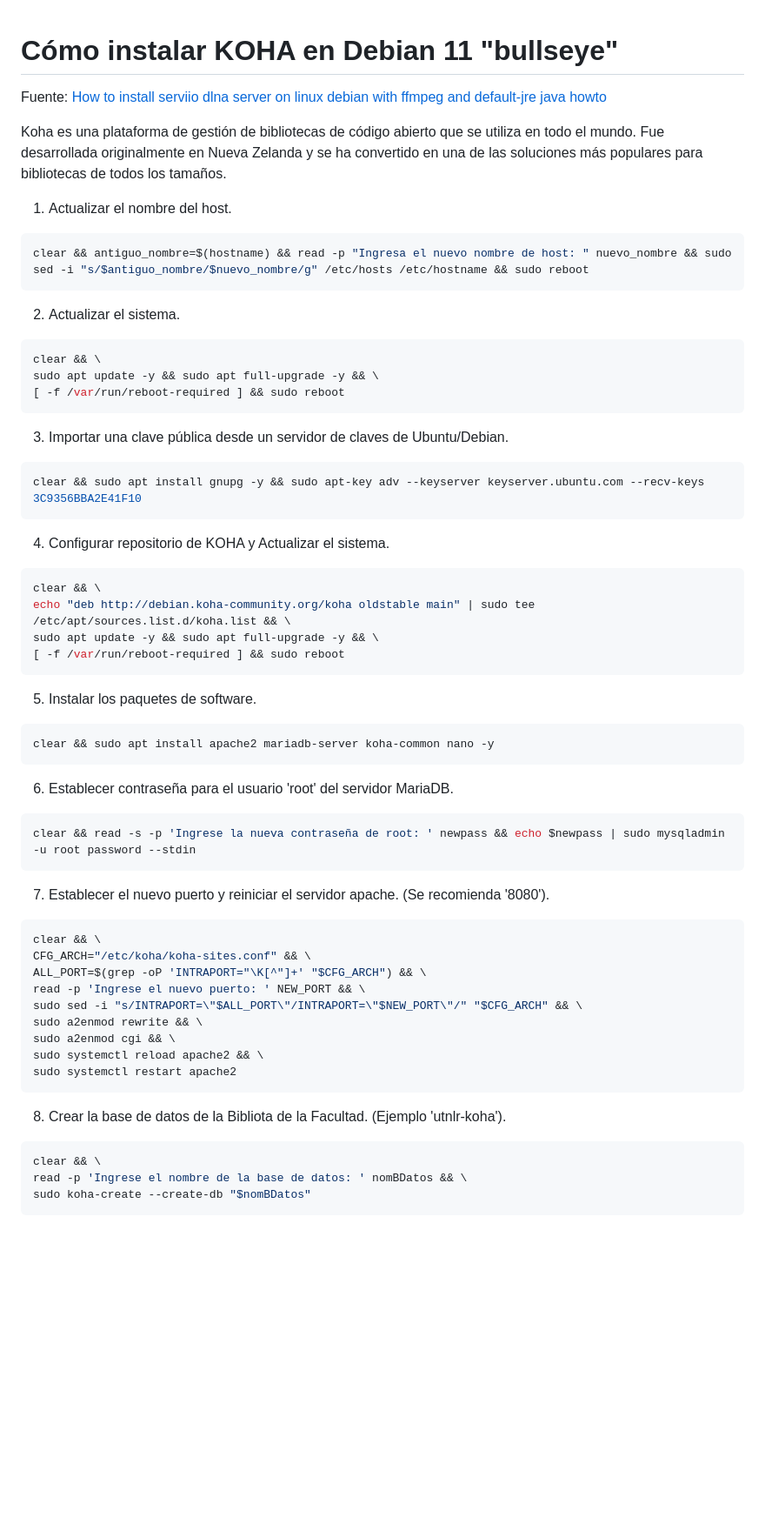
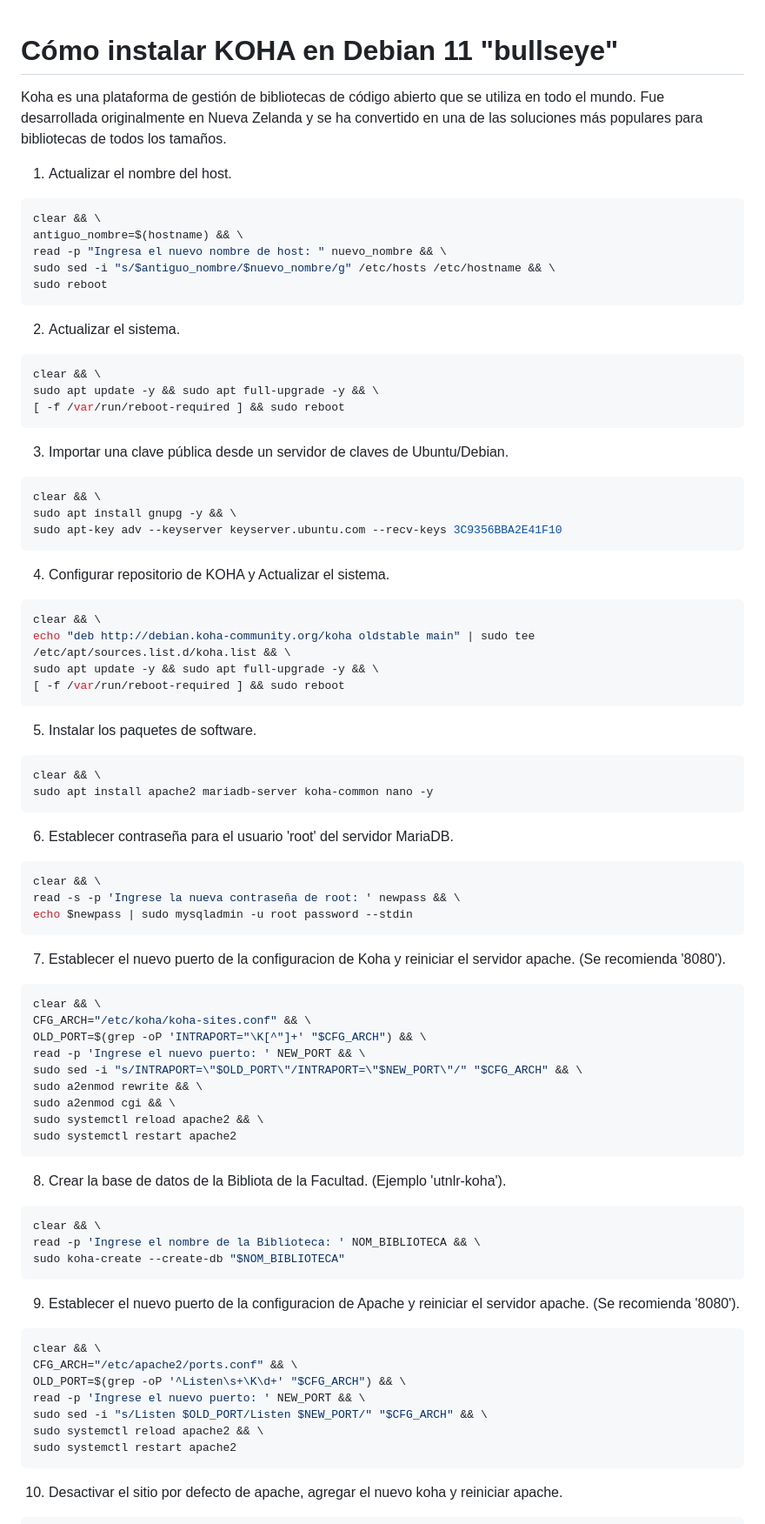
Before and after one commit to rmonla/rmLIBs, a Markdown page: hawto_install/koha/KOHA_on_Debian11.md, the part around one of its changes. Shown at 87% size. GitHub-like rendering; blank space fills up the shorter version.

````diff
--- a/hawto_install/koha/KOHA_on_Debian11.md
+++ b/hawto_install/koha/KOHA_on_Debian11.md
@@ -1,12 +1,15 @@
 # Cómo instalar KOHA en Debian 11 "bullseye"
-Fuente: [How to install serviio dlna server on linux debian with ffmpeg and default-jre java howto](https://www.youtube.com/watch?v=99XzSTYO_Mw)
 
 Koha es una plataforma de gestión de bibliotecas de código abierto que se utiliza en todo el mundo. Fue desarrollada originalmente en Nueva Zelanda y se ha convertido en una de las soluciones más populares para bibliotecas de todos los tamaños.
 
 1. Actualizar el nombre del host.
 
 ```bash
-clear && antiguo_nombre=$(hostname) && read -p "Ingresa el nuevo nombre de host: " nuevo_nombre && sudo sed -i "s/$antiguo_nombre/$nuevo_nombre/g" /etc/hosts /etc/hostname && sudo reboot
+clear && \
+antiguo_nombre=$(hostname) && \
+read -p "Ingresa el nuevo nombre de host: " nuevo_nombre && \
+sudo sed -i "s/$antiguo_nombre/$nuevo_nombre/g" /etc/hosts /etc/hostname && \
+sudo reboot
 ```
 
 2. Actualizar el sistema.
@@ -20,7 +23,9 @@ sudo apt update -y && sudo apt full-upgrade -y && \
 3. Importar una clave pública desde un servidor de claves de Ubuntu/Debian.
 
 ```bash
-clear && sudo apt install gnupg -y && sudo apt-key adv --keyserver keyserver.ubuntu.com --recv-keys 3C9356BBA2E41F10
+clear && \
+sudo apt install gnupg -y && \
+sudo apt-key adv --keyserver keyserver.ubuntu.com --recv-keys 3C9356BBA2E41F10
 ```
 
 4. Configurar repositorio de KOHA y Actualizar el sistema.
@@ -35,23 +40,26 @@ sudo apt update -y && sudo apt full-upgrade -y && \
 5. Instalar los paquetes de software.
 
 ```bash
-clear && sudo apt install apache2 mariadb-server koha-common nano -y
+clear && \
+sudo apt install apache2 mariadb-server koha-common nano -y
 ```
 
 6. Establecer contraseña para el usuario 'root' del servidor MariaDB.
 
 ```bash
-clear && read -s -p 'Ingrese la nueva contraseña de root: ' newpass && echo $newpass | sudo mysqladmin -u root password --stdin
+clear && \
+read -s -p 'Ingrese la nueva contraseña de root: ' newpass && \
+echo $newpass | sudo mysqladmin -u root password --stdin
 ```
 
-7. Establecer el nuevo puerto y reiniciar el servidor apache. (Se recomienda '8080').
+7. Establecer el nuevo puerto de la configuracion de Koha y reiniciar el servidor apache. (Se recomienda '8080').
 
 ```bash
 clear && \
 CFG_ARCH="/etc/koha/koha-sites.conf" && \
-ALL_PORT=$(grep -oP 'INTRAPORT="\K[^"]+' "$CFG_ARCH") && \
+OLD_PORT=$(grep -oP 'INTRAPORT="\K[^"]+' "$CFG_ARCH") && \
 read -p 'Ingrese el nuevo puerto: ' NEW_PORT && \
-sudo sed -i "s/INTRAPORT=\"$ALL_PORT\"/INTRAPORT=\"$NEW_PORT\"/" "$CFG_ARCH" && \
+sudo sed -i "s/INTRAPORT=\"$OLD_PORT\"/INTRAPORT=\"$NEW_PORT\"/" "$CFG_ARCH" && \
 sudo a2enmod rewrite && \
 sudo a2enmod cgi && \
 sudo systemctl reload apache2 && \
@@ -62,7 +70,21 @@ sudo systemctl restart apache2
 
 ```bash
 clear && \
-read -p 'Ingrese el nombre de la base de datos: ' nomBDatos && \
-sudo koha-create --create-db "$nomBDatos"
+read -p 'Ingrese el nombre de la Biblioteca: ' NOM_BIBLIOTECA && \
+sudo koha-create --create-db "$NOM_BIBLIOTECA"
 ```
 
+9. Establecer el nuevo puerto de la configuracion de Apache y reiniciar el servidor apache. (Se recomienda '8080').
+
+```bash
+clear && \
+CFG_ARCH="/etc/apache2/ports.conf" && \
+OLD_PORT=$(grep -oP '^Listen\s+\K\d+' "$CFG_ARCH") && \
+read -p 'Ingrese el nuevo puerto: ' NEW_PORT && \
+sudo sed -i "s/Listen $OLD_PORT/Listen $NEW_PORT/" "$CFG_ARCH" && \
+sudo systemctl reload apache2 && \
+sudo systemctl restart apache2
+```
+
+10. Desactivar el sitio por defecto de apache, agregar el nuevo koha y reiniciar apache.
+
````
Also changed, not shown: other parts of hawto_install/koha/KOHA_on_Debian11.md (+31 -0 lines).
